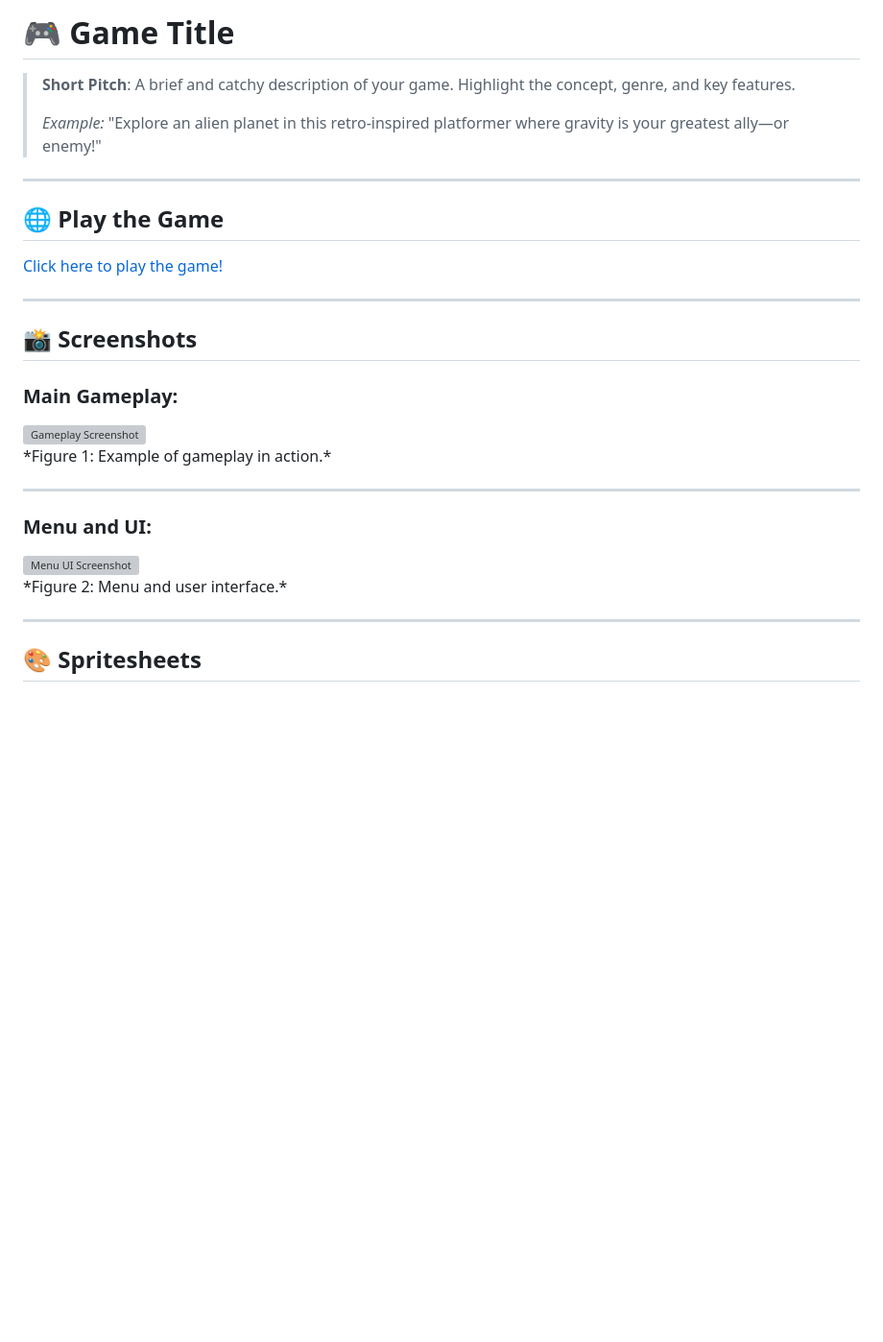
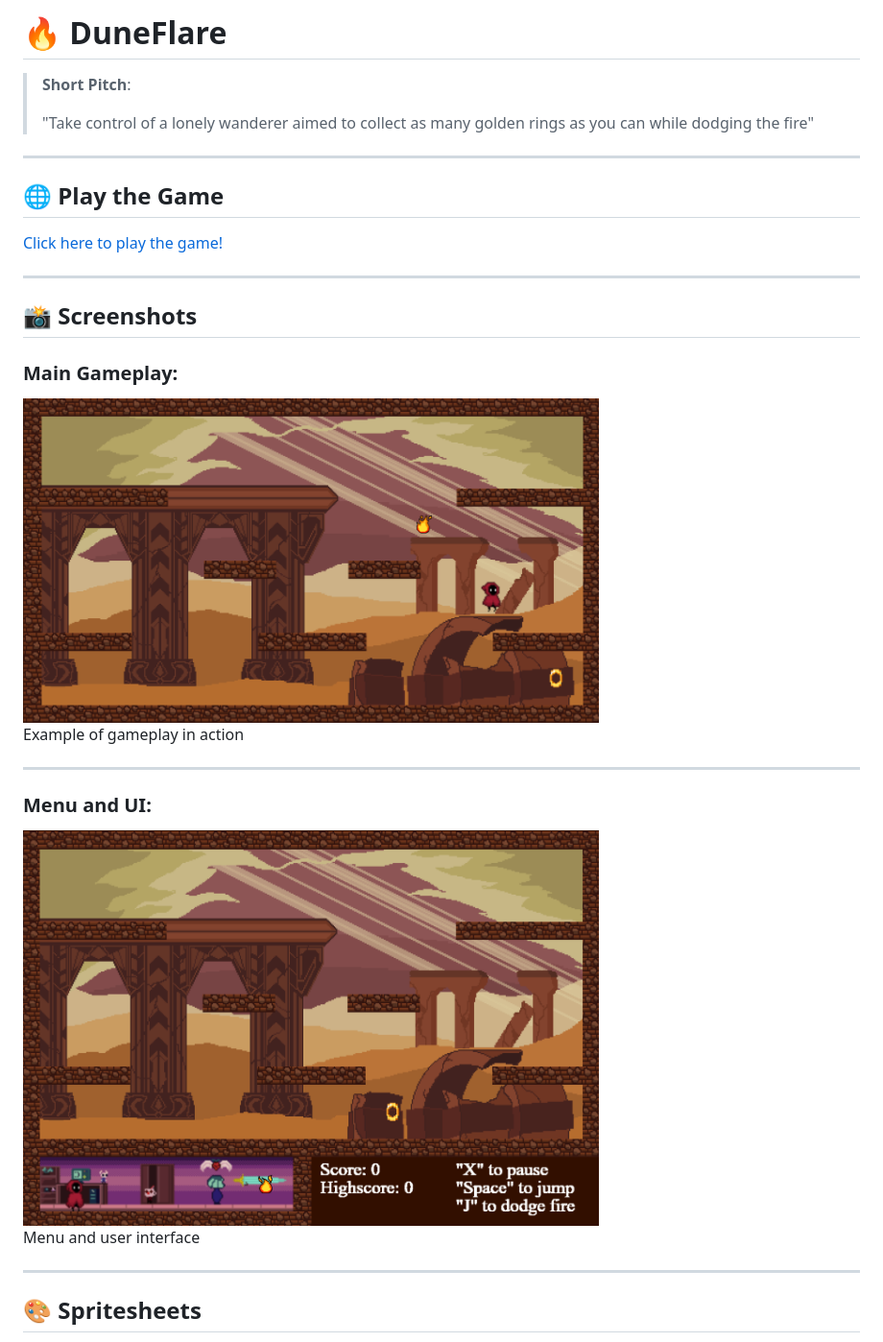
Before and after one commit to mcxzrs/CCL1, a Markdown page: README.md, the part around the change printed below. Shown: that part at 96% size. GitHub-like rendering; pictures changed too: Images/gameplay.png (added), Images/screenshot.png (added); blank space fills up the shorter version; grey boxes are pictures that could not be loaded.

Commit message:
README progress

```diff
--- a/README.md
+++ b/README.md
@@ -1,8 +1,8 @@
-# 🎮 **Game Title**
+# 🔥 **DuneFlare**
 
-> **Short Pitch**: A brief and catchy description of your game. Highlight the concept, genre, and key features.
+> **Short Pitch**:
 >
-> *Example:* "Explore an alien planet in this retro-inspired platformer where gravity is your greatest ally—or enemy!"
+> "Take control of a lonely wanderer aimed to collect as many golden rings as you can while dodging the fire"
 
 ---
 
@@ -15,16 +15,16 @@
 
 ### Main Gameplay:
 <div style="text-align: center;">
-  <img src="gameplay.png" alt="Gameplay Screenshot" width="600">
-  <p>*Figure 1: Example of gameplay in action.*</p>
+  <img src="/Images/gameplay.png" alt="Gameplay Screenshot" width="600">
+  <p>Example of gameplay in action</p>
 </div>
 
 ---
 
 ### Menu and UI:
 <div style="text-align: center;">
-  <img src="menu.png" alt="Menu UI Screenshot" width="600">
-  <p>*Figure 2: Menu and user interface.*</p>
+  <img src="/Images/screenshot.png" alt="UI Screenshot" width="600">
+  <p>Menu and user interface</p>
 </div>
 
 ---
```
Also changed, not shown: other parts of README.md (+10 -6 lines).
